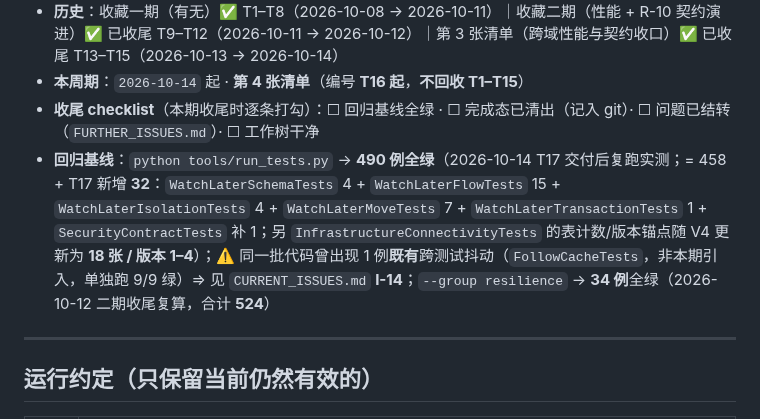
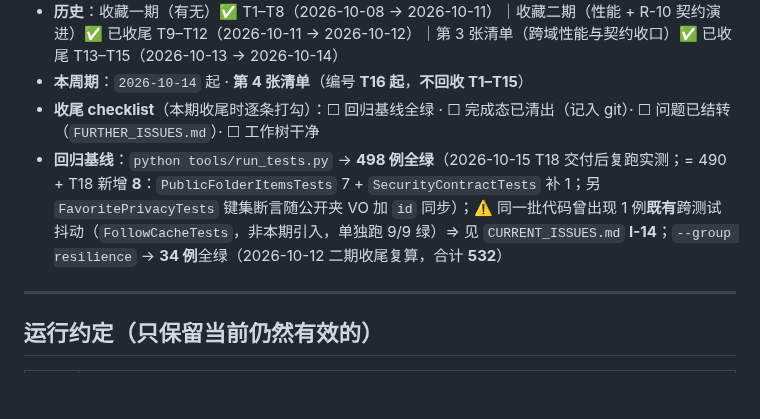
Before and after one commit to YJhhhaaa06/MySpringTV, a Markdown page: .docs/task/CURRENT_TASKS.md, the part around one of its changes. Rendered like a GitHub page; blank space fills up the shorter version.

```diff
--- a/.docs/task/CURRENT_TASKS.md
+++ b/.docs/task/CURRENT_TASKS.md
@@ -24,7 +24,7 @@
 * **历史**：收藏一期（有无）✅ T1–T8（2026-10-08 → 2026-10-11）｜收藏二期（性能 + R-10 契约演进）✅ 已收尾 T9–T12（2026-10-11 → 2026-10-12）｜第 3 张清单（跨域性能与契约收口）✅ 已收尾 T13–T15（2026-10-13 → 2026-10-14）
 * **本周期**：`2026-10-14` 起 · **第 4 张清单**（编号 **T16 起**，**不回收 T1–T15**）
 * **收尾 checklist**（本期收尾时逐条打勾）：☐ 回归基线全绿 · ☐ 完成态已清出（记入 git）· ☐ 问题已结转（`FURTHER_ISSUES.md`）· ☐ 工作树干净
-* **回归基线**：`python tools/run_tests.py` → **490 例全绿**（2026-10-14 T17 交付后复跑实测；= 458 + T17 新增 **32**：`WatchLaterSchemaTests` 4 + `WatchLaterFlowTests` 15 + `WatchLaterIsolationTests` 4 + `WatchLaterMoveTests` 7 + `WatchLaterTransactionTests` 1 + `SecurityContractTests` 补 1；另 `InfrastructureConnectivityTests` 的表计数/版本锚点随 V4 更新为 **18 张 / 版本 1–4**）；⚠️ 同一批代码曾出现 1 例**既有**跨测试抖动（`FollowCacheTests`，非本期引入，单独跑 9/9 绿）⇒ 见 `CURRENT_ISSUES.md` **I-14**；`--group resilience` → **34 例**全绿（2026-10-12 二期收尾复算，合计 **524**）
+* **回归基线**：`python tools/run_tests.py` → **498 例全绿**（2026-10-15 T18 交付后复跑实测；= 490 + T18 新增 **8**：`PublicFolderItemsTests` 7 + `SecurityContractTests` 补 1；另 `FavoritePrivacyTests` 键集断言随公开夹 VO 加 `id` 同步）；⚠️ 同一批代码曾出现 1 例**既有**跨测试抖动（`FollowCacheTests`，非本期引入，单独跑 9/9 绿）⇒ 见 `CURRENT_ISSUES.md` **I-14**；`--group resilience` → **34 例**全绿（2026-10-12 二期收尾复算，合计 **532**）
 
 ---
 
```
Also changed, not shown: other parts of .docs/task/CURRENT_TASKS.md (+2 -2 lines), .docs/INDEX.md (+4 -4 lines), .docs/task/收藏功能-三期设计.md (+3 -1 lines).
